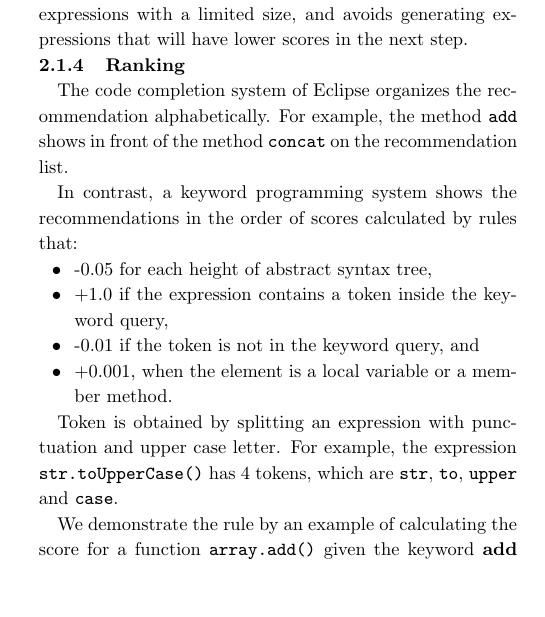
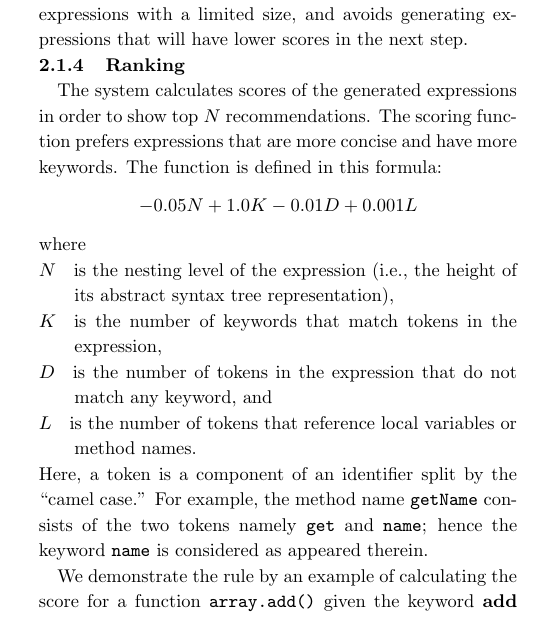
Before and after one commit to prg-titech/PRO_Shu, a LaTeX document (ACKN/main.tex): part of one column of page 2 of 5, cut so that both start at the same text, the shorter picture padded with empty space. Compiled offline with pLaTeX and dvipdfmx; a LaTeX package or settings file that is missing is left out.

Commit message:
WIP 2.1.4

```diff
--- a/ACKN/main.tex
+++ b/ACKN/main.tex
@@ -205,22 +203,35 @@ The system then generates all valid expressions and passes them to the next rank
 
 % However, an expression like \texttt{System.out.print(result)} would lead to a compile error, because it is not able to refer the variable \texttt{result} in the line 10. Another method invocation such as \texttt{result.print()} is also forbidden since it does not follow the type rules.
 
-%%%%%%%%%%%%%%%%%%%%%%%%%%%%%%%%%%%%%%%%%%%%%%%%%% TODO from here
-
 \subsubsection{Ranking}
 \label{subsubsection:Ranking}
 
-The code completion system of Eclipse organizes the recommendation alphabetically. For example, the method \texttt{add} shows in front of the method \texttt{concat} on the recommendation list.
+The system calculates scores of the generated expressions in order to show top $N$ recommendations.  The scoring function prefers expressions that are more concise and have more keywords.  The function is defined in this formula:
+$$
+  - 0.05 N + 1.0 K  -0.01 D + 0.001 L
+$$
+where
+\begin{description}
+\item[$N$] is the nesting level of the expression (i.e., the height of its abstract syntax tree representation),
+\item[$K$] is the number of keywords that match tokens in the expression,
+\item[$D$] is the number of tokens in the expression that do not match any keyword, and
+\item[$L$] is the number of tokens that reference local variables or method names.
+\end{description}
+Here, a token is a component of an identifier split by the ``camel case.''  For example, the method name \texttt{getName} consists of the two tokens namely \texttt{get} and \texttt{name}; hence the keyword \texttt{name} is considered as appeared therein.
 
-In contrast, a keyword programming system shows the recommendations in the order of scores calculated by rules that:
-\begin{itemize}
-\item -0.05 for each height of abstract syntax tree,
-\item +1.0 if the expression contains a token inside the keyword query,
-\item -0.01 if the token is not in the keyword query, and
-\item +0.001, when the element is a local variable or a member method.
-\end{itemize}
+% The code completion system of Eclipse organizes the recommendation alphabetically. For example, the method \texttt{add} shows in front of the method \texttt{concat} on the recommendation list.
 
-Token is obtained by splitting an expression with punctuation and upper case letter. For example, the expression \texttt{str.toUpperCase()} has 4 tokens, which are \texttt{str}, \texttt{to}, \texttt{upper} and \texttt{case}.
+%In contrast, a keyword programming system shows the recommendations in the order of scores calculated by rules that:
+% \begin{itemize}
+% \item -0.05 for each height of abstract syntax tree,
+% \item +1.0 if the expression contains a token inside the keyword query,
+% \item -0.01 if the token is not in the keyword query, and
+% \item +0.001, when the element is a local variable or a member method.
+% \end{itemize}
+
+% Token is obtained by splitting an expression with punctuation and upper case letter. For example, the expression \texttt{str.toUpperCase()} has 4 tokens, which are \texttt{str}, \texttt{to}, \texttt{upper} and \texttt{case}.
+
+%%%%%%%%%%%%%%%%%%%%%%%%%%%%%%%%%%%%%%%%%%%%%%%%%% TODO from here
 
 We demonstrate the rule by an example of calculating the score for a function \texttt{array.add()} given the keyword \textbf{add} and \textbf{line}.
 
```
Also changed, not shown: ACKN/main.pdf, ACKN/main.tex (2 more changed lines).
